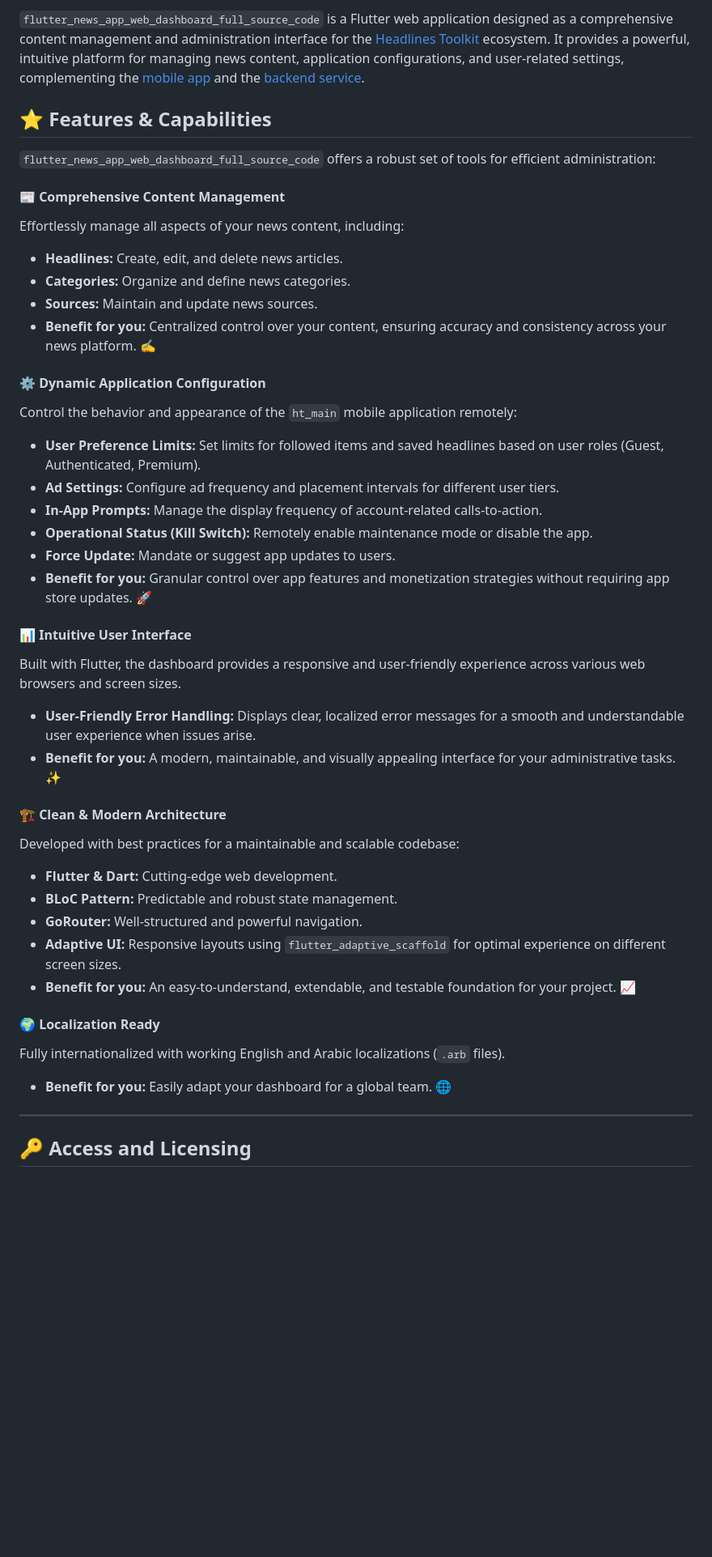
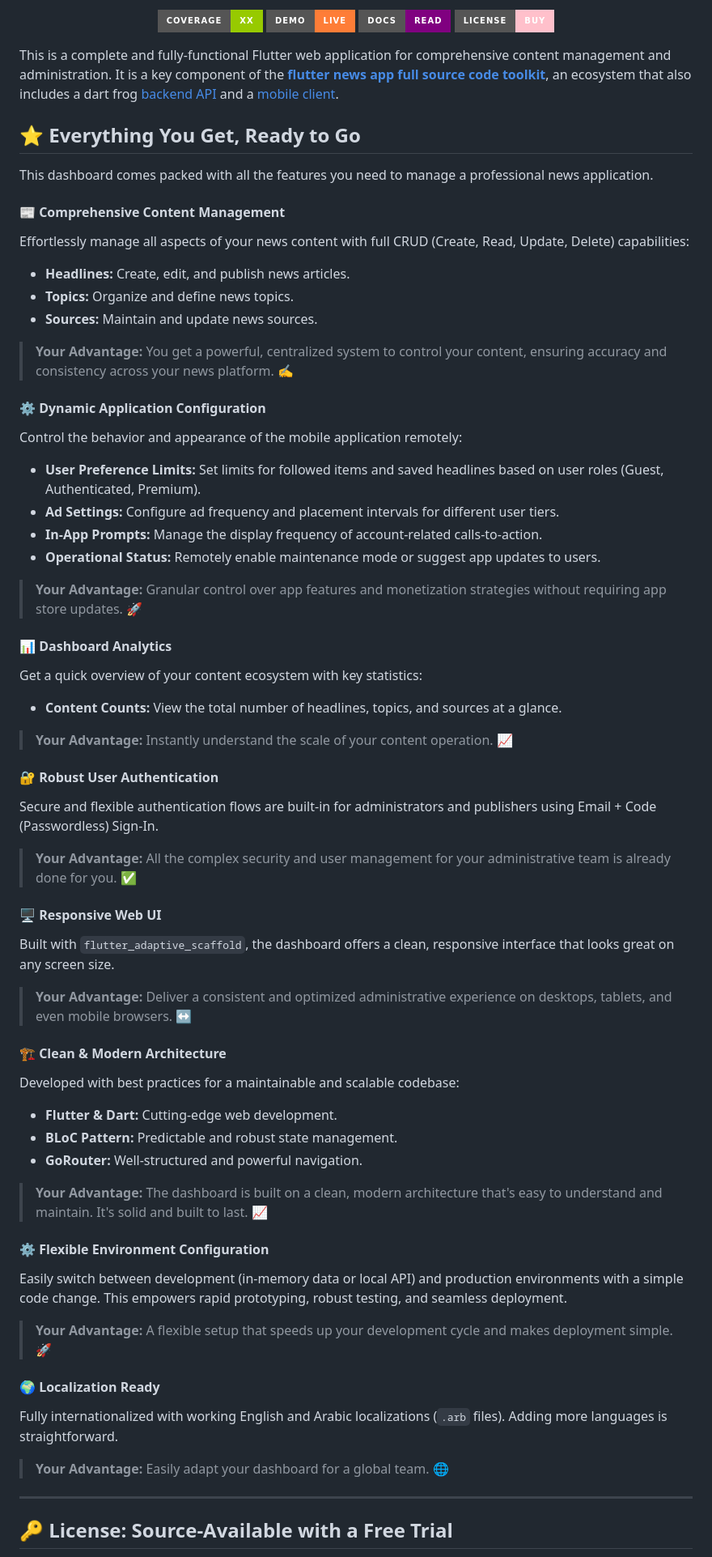
Before and after one commit to flutter-news-app-full-source-code/flutter-news-app-web-dashboard-full-source-code, a Markdown page: README.md, the part around one of its changes. Shown at 81% size. Drawn GitHub-style; badges without logos; blank space fills up the shorter version.

Commit message:
docs(README): comprehensive update with new structure and content
- Redesigned header with logo and badges
- Updated project description and features list
- Added new sections: Dashboard Analytics, Robust User Authentication, Responsive Web UI
- Improved readability with better formatting and structure
- Updated license information and added purchase options
- Clarified getting started instructions

```diff
--- a/README.md
+++ b/README.md
@@ -7,53 +5,62 @@
 
-`flutter_news_app_web_dashboard_full_source_code` is a Flutter web application designed as a comprehensive content management and administration interface for the [Headlines Toolkit](https://github.com/flutter-news-app-full-source-code) ecosystem. It provides a powerful, intuitive platform for managing news content, application configurations, and user-related settings, complementing the [mobile app](https://github.com/flutter-news-app-full-source-code/ht-main) and the [backend service](https://github.com/flutter-news-app-full-source-code/ht-api).
+<p>
+<img src="https://img.shields.io/badge/coverage-XX-green?style=for-the-badge" alt="coverage: percentage">
+<a href="https://flutter-news-app-full-source-code.github.io/flutter-news-app-web-dashboard-full-source-code/"><img src="https://img.shields.io/badge/Demo-Live-orange?style=for-the-badge" alt="Demo: Live"></a>
+<a href="https://github.com/sponsors/flutter-news-app-full-source-code"><img src="https://img.shields.io/badge/DOCS-READ-purple?style=for-the-badge" alt="DOCS READ"></a>
+<a href="https://github.com/sponsors/flutter-news-app-full-source-code"><img src="https://img.shields.io/badge/LICENSE-BUY-pink?style=for-the-badge" alt="License: Buy"></a>
+</p>
+</div>
 
-## ⭐ Features & Capabilities
+This is a complete and fully-functional Flutter web application for comprehensive content management and administration. It is a key component of the [**flutter news app full source code toolkit**](https://github.com/flutter-news-app-full-source-code), an ecosystem that also includes a dart frog [backend API](https://github.com/flutter-news-app-full-source-code/flutter-news-app-api-server-full-source-code) and a [mobile client](https://github.com/flutter-news-app-full-source-code/flutter-news-app-mobile-client-full-source-code).
 
-`flutter_news_app_web_dashboard_full_source_code` offers a robust set of tools for efficient administration:
+## ⭐ Everything You Get, Ready to Go
+
+This dashboard comes packed with all the features you need to manage a professional news application.
 
 #### 📰 **Comprehensive Content Management**
-Effortlessly manage all aspects of your news content, including:
-*   **Headlines:** Create, edit, and delete news articles.
-*   **Categories:** Organize and define news categories.
+Effortlessly manage all aspects of your news content with full CRUD (Create, Read, Update, Delete) capabilities:
+*   **Headlines:** Create, edit, and publish news articles.
+*   **Topics:** Organize and define news topics.
 *   **Sources:** Maintain and update news sources.
-*   **Benefit for you:** Centralized control over your content, ensuring accuracy and consistency across your news platform. ✍️
+> **Your Advantage:** You get a powerful, centralized system to control your content, ensuring accuracy and consistency across your news platform. ✍️
 
 #### ⚙️ **Dynamic Application Configuration**
-Control the behavior and appearance of the `ht_main` mobile application remotely:
-*   **User Preference Limits:** Set limits for followed items and saved headlines
-    based on user roles (Guest, Authenticated, Premium).
-*   **Ad Settings:** Configure ad frequency and placement intervals for
-    different user tiers.
-*   **In-App Prompts:** Manage the display frequency of account-related
-    calls-to-action.
-*   **Operational Status (Kill Switch):** Remotely enable maintenance mode or
-    disable the app.
-*   **Force Update:** Mandate or suggest app updates to users.
-*   **Benefit for you:** Granular control over app features and monetization
-    strategies without requiring app store updates. 🚀
+Control the behavior and appearance of the mobile application remotely:
+*   **User Preference Limits:** Set limits for followed items and saved headlines based on user roles (Guest, Authenticated, Premium).
+*   **Ad Settings:** Configure ad frequency and placement intervals for different user tiers.
+*   **In-App Prompts:** Manage the display frequency of account-related calls-to-action.
+*   **Operational Status:** Remotely enable maintenance mode or suggest app updates to users.
+> **Your Advantage:** Granular control over app features and monetization strategies without requiring app store updates. 🚀
 
-#### 📊 **Intuitive User Interface**
-Built with Flutter, the dashboard provides a responsive and user-friendly
-experience across various web browsers and screen sizes.
-*   **User-Friendly Error Handling:** Displays clear, localized error messages for a smooth and understandable user experience when issues arise.
-*   **Benefit for you:** A modern, maintainable, and visually appealing
-    interface for your administrative tasks. ✨
+#### 📊 **Dashboard Analytics**
+Get a quick overview of your content ecosystem with key statistics:
+*   **Content Counts:** View the total number of headlines, topics, and sources at a glance.
+> **Your Advantage:** Instantly understand the scale of your content operation. 📈
+
+#### 🔐 **Robust User Authentication**
+Secure and flexible authentication flows are built-in for administrators and publishers using Email + Code (Passwordless) Sign-In.
+> **Your Advantage:** All the complex security and user management for your administrative team is already done for you. ✅
+
+#### 🖥️ **Responsive Web UI**
+Built with `flutter_adaptive_scaffold`, the dashboard offers a clean, responsive interface that looks great on any screen size.
+> **Your Advantage:** Deliver a consistent and optimized administrative experience on desktops, tablets, and even mobile browsers. ↔️
 
 #### 🏗️ **Clean & Modern Architecture**
 Developed with best practices for a maintainable and scalable codebase:
 *   **Flutter & Dart:** Cutting-edge web development.
 *   **BLoC Pattern:** Predictable and robust state management.
 *   **GoRouter:** Well-structured and powerful navigation.
-*   **Adaptive UI:** Responsive layouts using `flutter_adaptive_scaffold` for
-    optimal experience on different screen sizes.
-*   **Benefit for you:** An easy-to-understand, extendable, and testable
-    foundation for your project. 📈
+> **Your Advantage:** The dashboard is built on a clean, modern architecture that's easy to understand and maintain. It's solid and built to last. 📈
+
+#### ⚙️ **Flexible Environment Configuration**
+Easily switch between development (in-memory data or local API) and production environments with a simple code change. This empowers rapid prototyping, robust testing, and seamless deployment.
+> **Your Advantage:** A flexible setup that speeds up your development cycle and makes deployment simple. 🚀
 
 #### 🌍 **Localization Ready**
-Fully internationalized with working English and Arabic localizations (`.arb` files).
-*   **Benefit for you:** Easily adapt your dashboard for a global team. 🌐
+Fully internationalized with working English and Arabic localizations (`.arb` files). Adding more languages is straightforward.
+> **Your Advantage:** Easily adapt your dashboard for a global team. 🌐
 
 ---
 
-## 🔑 Access and Licensing
+## 🔑 License: Source-Available with a Free Trial
 
```
Also changed, not shown: other parts of README.md (+28 -19 lines).
